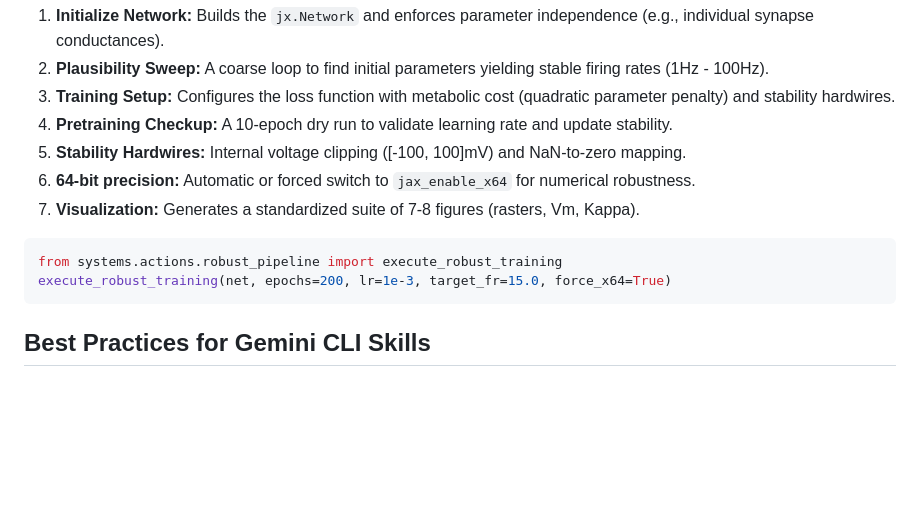
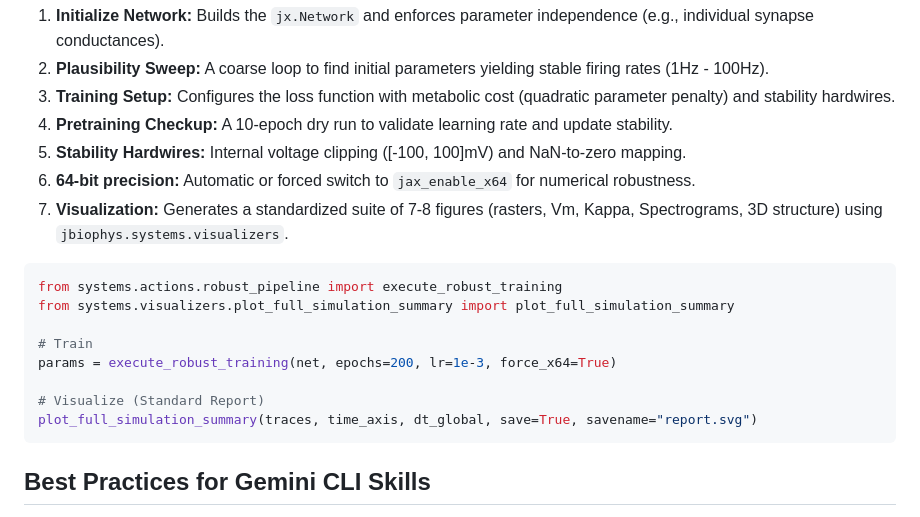
Before and after one commit to HNXJ/omission, a Markdown page: jaxley-actions/SKILL.md, the part around the change. GitHub-like rendering; blank space fills up the shorter version.

Commit message:
sync: updated jaxley skill with visualization pipeline

````diff
--- a/jaxley-actions/SKILL.md
+++ b/jaxley-actions/SKILL.md
@@ -76,11 +76,17 @@ For complex biophysical models, use the `robust_pipeline` in `jbiophys` to autom
 4. **Pretraining Checkup:** A 10-epoch dry run to validate learning rate and update stability.
 5. **Stability Hardwires:** Internal voltage clipping ([-100, 100]mV) and NaN-to-zero mapping.
 6. **64-bit precision:** Automatic or forced switch to `jax_enable_x64` for numerical robustness.
-7. **Visualization:** Generates a standardized suite of 7-8 figures (rasters, Vm, Kappa).
+7. **Visualization:** Generates a standardized suite of 7-8 figures (rasters, Vm, Kappa, Spectrograms, 3D structure) using `jbiophys.systems.visualizers`.
 
 ```python
 from systems.actions.robust_pipeline import execute_robust_training
-execute_robust_training(net, epochs=200, lr=1e-3, target_fr=15.0, force_x64=True)
+from systems.visualizers.plot_full_simulation_summary import plot_full_simulation_summary
+
+# Train
+params = execute_robust_training(net, epochs=200, lr=1e-3, force_x64=True)
+
+# Visualize (Standard Report)
+plot_full_simulation_summary(traces, time_axis, dt_global, save=True, savename="report.svg")
 ```
 
 ## Best Practices for Gemini CLI Skills
````
